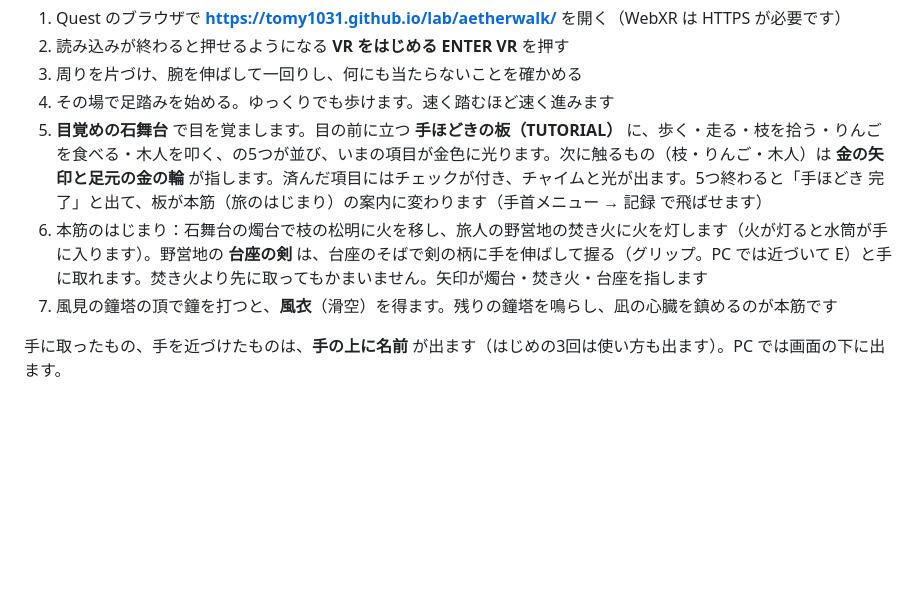
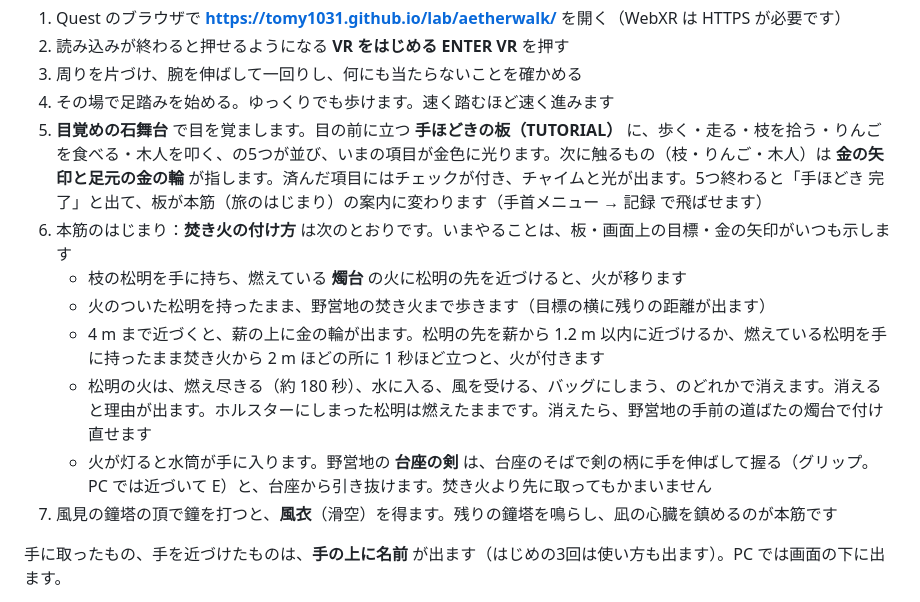
Before and after one commit to tomy1031/lab, a Markdown page: aetherwalk/README.md, the part around the change. Rendered like a GitHub page; blank space fills up the shorter version.

```diff
--- a/aetherwalk/README.md
+++ b/aetherwalk/README.md
@@ -13,7 +13,12 @@ Meta Quest 2 / 3 向けの WebXR オープンワールド・エクササイズ
 3. 周りを片づけ、腕を伸ばして一回りし、何にも当たらないことを確かめる
 4. その場で足踏みを始める。ゆっくりでも歩けます。速く踏むほど速く進みます
 5. **目覚めの石舞台** で目を覚まします。目の前に立つ **手ほどきの板（TUTORIAL）** に、歩く・走る・枝を拾う・りんごを食べる・木人を叩く、の5つが並び、いまの項目が金色に光ります。次に触るもの（枝・りんご・木人）は **金の矢印と足元の金の輪** が指します。済んだ項目にはチェックが付き、チャイムと光が出ます。5つ終わると「手ほどき 完了」と出て、板が本筋（旅のはじまり）の案内に変わります（手首メニュー → 記録 で飛ばせます）
-6. 本筋のはじまり：石舞台の燭台で枝の松明に火を移し、旅人の野営地の焚き火に火を灯します（火が灯ると水筒が手に入ります）。野営地の **台座の剣** は、台座のそばで剣の柄に手を伸ばして握る（グリップ。PC では近づいて E）と手に取れます。焚き火より先に取ってもかまいません。矢印が燭台・焚き火・台座を指します
+6. 本筋のはじまり：**焚き火の付け方** は次のとおりです。いまやることは、板・画面上の目標・金の矢印がいつも示します
+   - 枝の松明を手に持ち、燃えている **燭台** の火に松明の先を近づけると、火が移ります
+   - 火のついた松明を持ったまま、野営地の焚き火まで歩きます（目標の横に残りの距離が出ます）
+   - 4 m まで近づくと、薪の上に金の輪が出ます。松明の先を薪から 1.2 m 以内に近づけるか、燃えている松明を手に持ったまま焚き火から 2 m ほどの所に 1 秒ほど立つと、火が付きます
+   - 松明の火は、燃え尽きる（約 180 秒）、水に入る、風を受ける、バッグにしまう、のどれかで消えます。消えると理由が出ます。ホルスターにしまった松明は燃えたままです。消えたら、野営地の手前の道ばたの燭台で付け直せます
+   - 火が灯ると水筒が手に入ります。野営地の **台座の剣** は、台座のそばで剣の柄に手を伸ばして握る（グリップ。PC では近づいて E）と、台座から引き抜けます。焚き火より先に取ってもかまいません
 7. 風見の鐘塔の頂で鐘を打つと、**風衣**（滑空）を得ます。残りの鐘塔を鳴らし、凪の心臓を鎮めるのが本筋です
 
 手に取ったもの、手を近づけたものは、**手の上に名前** が出ます（はじめの3回は使い方も出ます）。PC では画面の下に出ます。
```
Also changed, not shown: aetherwalk/docs/shots/campfire_guide.jpg (added), aetherwalk/docs/shots/pedestal_take.jpg, aetherwalk/docs/shots/tutorial_markers.jpg, 6 other files.
